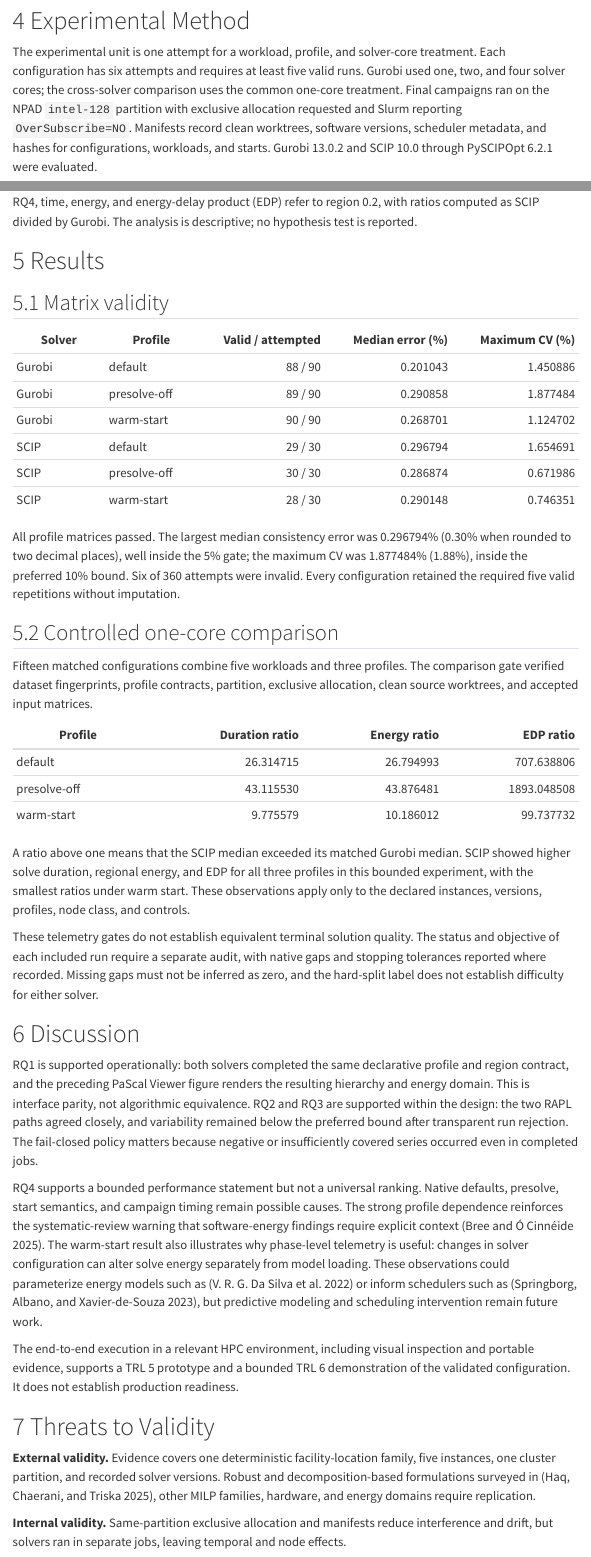
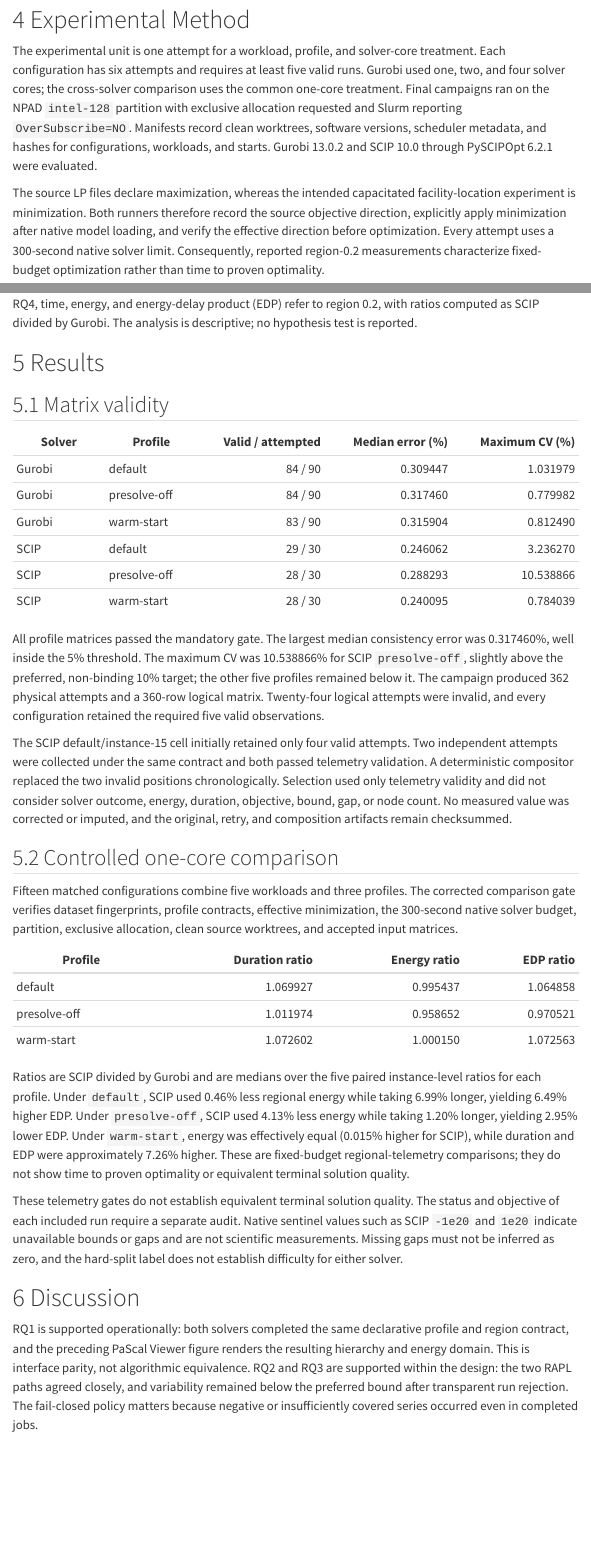
Before and after one commit to cvictorr2508/pascal-suite-python, a Quarto document (index.qmd): the page in a window 1100 px wide, from 4270 px down before the commit and from 4280 px down after it, so that both start at the same text, and a second part further down, joined at a grey line. Rendered offline with R 4.5, knitr and Pandoc in place of Quarto, with nearby package versions; menus at the side of the page are left out.

Commit message:
docs: synchronize corrected minimization evidence

```diff
--- a/index.qmd
+++ b/index.qmd
@@ -30,13 +30,16 @@ abstract: |
   after fail-closed validity checks and compared with a separately acquired
   global RAPL reading, assessing internal consistency rather than absolute
   sensor accuracy. A companion adaptation of PaScal Viewer derives and
-  visualizes regional energy from the validated samples. All controlled Gurobi
-  and SCIP profile matrices met the predefined 5% median-error threshold and
-  the preferred 10% coefficient-of-variation threshold. In 15 matched
-  one-core configurations, median SCIP-to-Gurobi ratios ranged from 9.78 to
-  43.12 for solve duration and from 10.19 to 43.88 for regional energy. These
-  descriptive results demonstrate a bounded, reproducible research MVP in the
-  evaluated environment; they do not establish general solver superiority.
+  visualizes regional energy from the validated samples. The corrected
+  campaigns explicitly enforce minimization and a 300-second solver budget.
+  All Gurobi and SCIP profiles met the predefined 5% median-error threshold;
+  five of six met the preferred 10% coefficient-of-variation target, with the
+  single exceedance disclosed. Across 15 matched one-core configurations,
+  median SCIP-to-Gurobi ratios ranged from 1.011974 to 1.072602 for solve
+  duration and from 0.958652 to 1.000150 for regional energy. These descriptive
+  results demonstrate a bounded, reproducible research MVP in the evaluated
+  environment; they do not establish general solver superiority or time to
+  proven optimality.
 resumo: |
   Este artigo apresenta um fluxo Python agnóstico ao solver para medir e
   visualizar tempo e energia regional de Gurobi e SCIP com o PaScal Analyzer
@@ -46,8 +49,10 @@ resumo: |
   potência RAPL amostrada é integrada apenas após validações restritivas e
   comparada com uma leitura global RAPL adquirida separadamente, avaliando
   consistência interna, não exatidão absoluta. Todas as matrizes controladas
-  atenderam ao limite de erro mediano de 5% e ao coeficiente de variação
-  preferencial de 10%. Os resultados são descritivos e limitados ao ambiente,
+  atenderam ao limite obrigatório de erro mediano de 5%; cinco dos seis perfis
+  também atenderam à meta preferencial de 10% para o coeficiente de variação,
+  com a única excedência reportada explicitamente. Os resultados são
+  descritivos e limitados ao ambiente,
   às instâncias e às versões registradas; não constituem uma classificação
   universal dos solvers.
 keywords:
@@ -225,6 +233,14 @@ partition with exclusive allocation requested and Slurm reporting
 scheduler metadata, and hashes for configurations, workloads, and starts.
 Gurobi 13.0.2 and SCIP 10.0 through PySCIPOpt 6.2.1 were evaluated.
 
+The source LP files declare maximization, whereas the intended capacitated
+facility-location experiment is minimization. Both runners therefore record the
+source objective direction, explicitly apply minimization after native model
+loading, and verify the effective direction before optimization. Every attempt
+uses a 300-second native solver limit. Consequently, reported region-0.2
+measurements characterize fixed-budget optimization rather than time to proven
+optimality.
+
 The Python validator requires finite non-negative power, sorts timestamps,
 retains the last sample at duplicate timestamps, and rejects gaps exceeding
 three median sampling periods. It requires at least two distinct samples and
@@ -247,42 +263,55 @@ divided by Gurobi. The analysis is descriptive; no hypothesis test is reported.
 
 | Solver | Profile | Valid / attempted | Median error (%) | Maximum CV (%) |
 |---|---|---:|---:|---:|
-| Gurobi | default | 88 / 90 | 0.201043 | 1.450886 |
-| Gurobi | presolve-off | 89 / 90 | 0.290858 | 1.877484 |
-| Gurobi | warm-start | 90 / 90 | 0.268701 | 1.124702 |
-| SCIP | default | 29 / 30 | 0.296794 | 1.654691 |
-| SCIP | presolve-off | 30 / 30 | 0.286874 | 0.671986 |
-| SCIP | warm-start | 28 / 30 | 0.290148 | 0.746351 |
+| Gurobi | default | 84 / 90 | 0.309447 | 1.031979 |
+| Gurobi | presolve-off | 84 / 90 | 0.317460 | 0.779982 |
+| Gurobi | warm-start | 83 / 90 | 0.315904 | 0.812490 |
+| SCIP | default | 29 / 30 | 0.246062 | 3.236270 |
+| SCIP | presolve-off | 28 / 30 | 0.288293 | 10.538866 |
+| SCIP | warm-start | 28 / 30 | 0.240095 | 0.784039 |
 
-All profile matrices passed. The largest median consistency error was 0.296794%
-(0.30% when rounded to two decimal places), well inside the 5% gate; the maximum
-CV was 1.877484% (1.88%), inside the preferred 10% bound. Six of 360 attempts
-were invalid. Every configuration retained the required five valid repetitions
-without imputation.
+All profile matrices passed the mandatory gate. The largest median consistency
+error was 0.317460%, well inside the 5% threshold. The maximum CV was 10.538866%
+for SCIP `presolve-off`, slightly above the preferred, non-binding 10% target;
+the other five profiles remained below it. The campaign produced 362 physical
+attempts and a 360-row logical matrix. Twenty-four logical attempts were invalid,
+and every configuration retained the required five valid observations.
+
+The SCIP default/instance-15 cell initially retained only four valid attempts.
+Two independent attempts were collected under the same contract and both
+passed telemetry validation. A deterministic compositor replaced the two
+invalid positions chronologically. Selection used only telemetry validity and
+did not consider solver outcome, energy, duration, objective, bound, gap, or
+node count. No measured value was corrected or imputed, and the original,
+retry, and composition artifacts remain checksummed.
 
 ## Controlled one-core comparison
 
 Fifteen matched configurations combine five workloads and three profiles. The
-comparison gate verified dataset fingerprints, profile contracts, partition,
+corrected comparison gate verifies dataset fingerprints, profile contracts,
+effective minimization, the 300-second native solver budget, partition,
 exclusive allocation, clean source worktrees, and accepted input matrices.
 
 | Profile | Duration ratio | Energy ratio | EDP ratio |
 |---|---:|---:|---:|
-| default | 26.314715 | 26.794993 | 707.638806 |
-| presolve-off | 43.115530 | 43.876481 | 1893.048508 |
-| warm-start | 9.775579 | 10.186012 | 99.737732 |
+| default | 1.069927 | 0.995437 | 1.064858 |
+| presolve-off | 1.011974 | 0.958652 | 0.970521 |
+| warm-start | 1.072602 | 1.000150 | 1.072563 |
 
-A ratio above one means that the SCIP median exceeded its matched Gurobi
-median. SCIP showed higher solve duration, regional energy, and EDP for all
-three profiles in this bounded experiment, with the smallest ratios under warm
-start. These observations apply only to the declared instances, versions,
-profiles, node class, and controls.
+Ratios are SCIP divided by Gurobi and are medians over the five paired
+instance-level ratios for each profile. Under `default`, SCIP used 0.46% less
+regional energy while taking 6.99% longer, yielding 6.49% higher EDP. Under
+`presolve-off`, SCIP used 4.13% less energy while taking 1.20% longer, yielding
+2.95% lower EDP. Under `warm-start`, energy was effectively equal (0.015%
+higher for SCIP), while duration and EDP were approximately 7.26% higher.
+These are fixed-budget regional-telemetry comparisons; they do not show time to
+proven optimality or equivalent terminal solution quality.
 
 These telemetry gates do not establish equivalent terminal solution quality.
-The status and objective of each included run require a separate audit, with
-native gaps and stopping tolerances reported where recorded. Missing gaps must
-not be inferred as zero, and the hard-split label does not establish difficulty
-for either solver.
+The status and objective of each included run require a separate audit. Native
+sentinel values such as SCIP `-1e20` and `1e20` indicate unavailable bounds or
+gaps and are not scientific measurements. Missing gaps must not be inferred as
+zero, and the hard-split label does not establish difficulty for either solver.
 
 # Discussion
 
@@ -294,10 +323,3 @@ RAPL paths agreed closely, and variability remained below the preferred bound
 after transparent run rejection. The fail-closed policy matters because
 negative or insufficiently covered series occurred even in completed jobs.
 
-RQ4 supports a bounded performance statement but not a universal ranking.
-Native defaults, presolve, start semantics, and campaign timing remain possible
-causes. The strong profile dependence reinforces the systematic-review warning
-that software-energy findings require explicit context [@bree2025softwaredesign].
-The warm-start result also illustrates why phase-level telemetry is useful:
-changes in solver configuration can alter solve energy separately from model
-loading. These observations could parameterize energy models such as
@@ -320,4 +353,3 @@ require replication.
 
 **Internal validity.** Same-partition exclusive allocation and manifests reduce
 interference and drift, but solvers ran in separate jobs, leaving temporal and
-node effects.
```
Also changed, not shown: scripts/check_sbc_pdf.py (+4 -1 lines), scripts/compare_solver_profile_matrices.py (+10 -1 lines), scripts/summarize_solver_profile_matrix.py (+6 -0 lines), README.md, docs/research-mvp.md, manuscript/figures/pascal-viewer-regional-energy.png, index.qmd (51 more changed lines).
